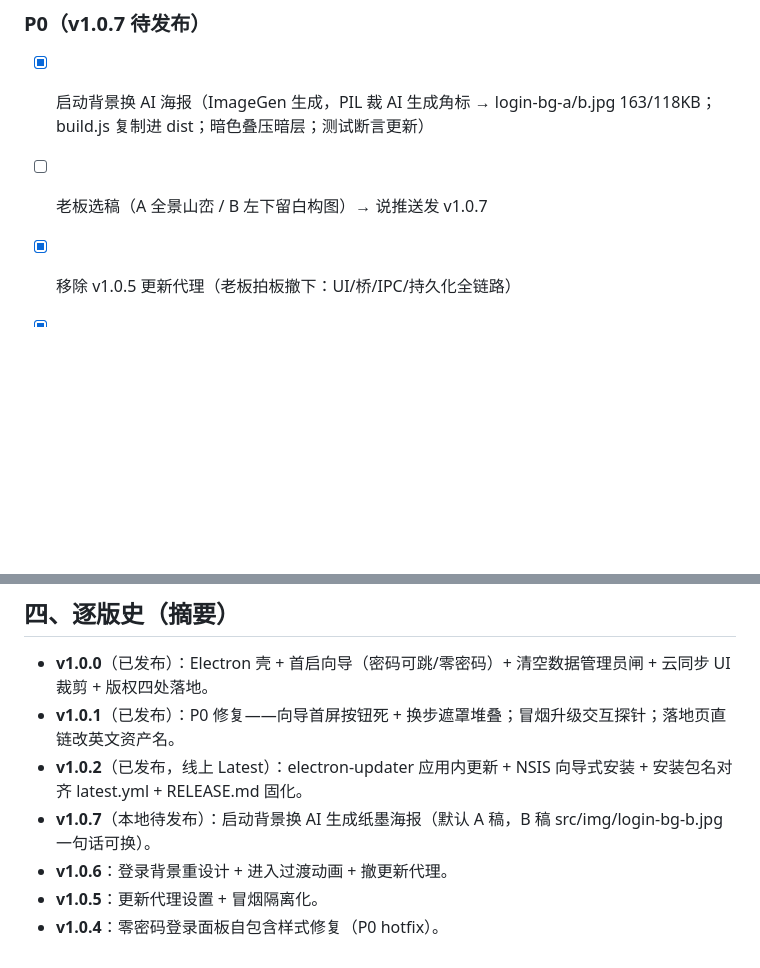
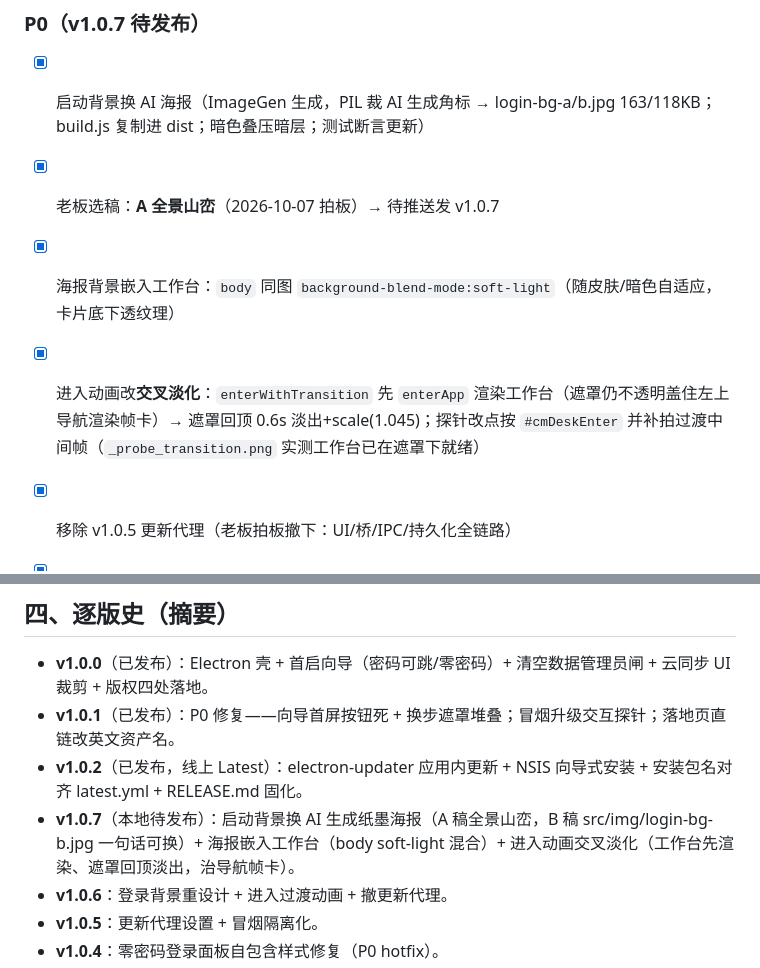
Before and after one commit to cheeeom/class-manager-desktop, a Markdown page: PROGRESS.md, 2 parts joined by grey strips. Rendered like a GitHub page; blank space fills up the shorter version.

Commit message:
PROGRESS：v1.0.7 选稿 A 拍板 + 工作台背景嵌入/交叉淡化收尾

```diff
--- a/PROGRESS.md
+++ b/PROGRESS.md
@@ -13,7 +13,9 @@
 
 ### P0（v1.0.7 待发布）
 - [x] 启动背景换 AI 海报（ImageGen 生成，PIL 裁 AI 生成角标 → login-bg-a/b.jpg 163/118KB；build.js 复制进 dist；暗色叠压暗层；测试断言更新）
-- [ ] 老板选稿（A 全景山峦 / B 左下留白构图）→ 说推送发 v1.0.7
+- [x] 老板选稿：**A 全景山峦**（2026-10-07 拍板）→ 待推送发 v1.0.7
+- [x] 海报背景嵌入工作台：`body` 同图 `background-blend-mode:soft-light`（随皮肤/暗色自适应，卡片底下透纹理）
+- [x] 进入动画改**交叉淡化**：`enterWithTransition` 先 `enterApp` 渲染工作台（遮罩仍不透明盖住左上导航渲染帧卡）→ 遮罩回顶 0.6s 淡出+scale(1.045)；探针改点按 `#cmDeskEnter` 并补拍过渡中间帧（`_probe_transition.png` 实测工作台已在遮罩下就绪）
 - [x] 移除 v1.0.5 更新代理（老板拍板撤下：UI/桥/IPC/持久化全链路）
 - [x] 启动界面背景重设计：纸墨远山 SVG data-URI 覆盖 .login-overlay（明暗双套），卡片/标题/按钮全居中
 - [x] 「直接进入」平滑过渡：enterWithTransition（登录层淡出 scale 1.03 → .app cmDeskAppIn 淡入上浮）；向导完成同路径
@@ -53,7 +55,7 @@
 - **v1.0.0**（已发布）：Electron 壳 + 首启向导（密码可跳/零密码）+ 清空数据管理员闸 + 云同步 UI 裁剪 + 版权四处落地。
 - **v1.0.1**（已发布）：P0 修复——向导首屏按钮死 + 换步遮罩堆叠；冒烟升级交互探针；落地页直链改英文资产名。
 - **v1.0.2**（已发布，线上 Latest）：electron-updater 应用内更新 + NSIS 向导式安装 + 安装包名对齐 latest.yml + RELEASE.md 固化。
-- **v1.0.7**（本地待发布）：启动背景换 AI 生成纸墨海报（默认 A 稿，B 稿 src/img/login-bg-b.jpg 一句话可换）。
+- **v1.0.7**（本地待发布）：启动背景换 AI 生成纸墨海报（A 稿全景山峦，B 稿 src/img/login-bg-b.jpg 一句话可换）+ 海报嵌入工作台（body soft-light 混合）+ 进入动画交叉淡化（工作台先渲染、遮罩回顶淡出，治导航帧卡）。
 - **v1.0.6**：登录背景重设计 + 进入过渡动画 + 撤更新代理。
 - **v1.0.5**：更新代理设置 + 冒烟隔离化。
 - **v1.0.4**：零密码登录面板自包含样式修复（P0 hotfix）。
```
